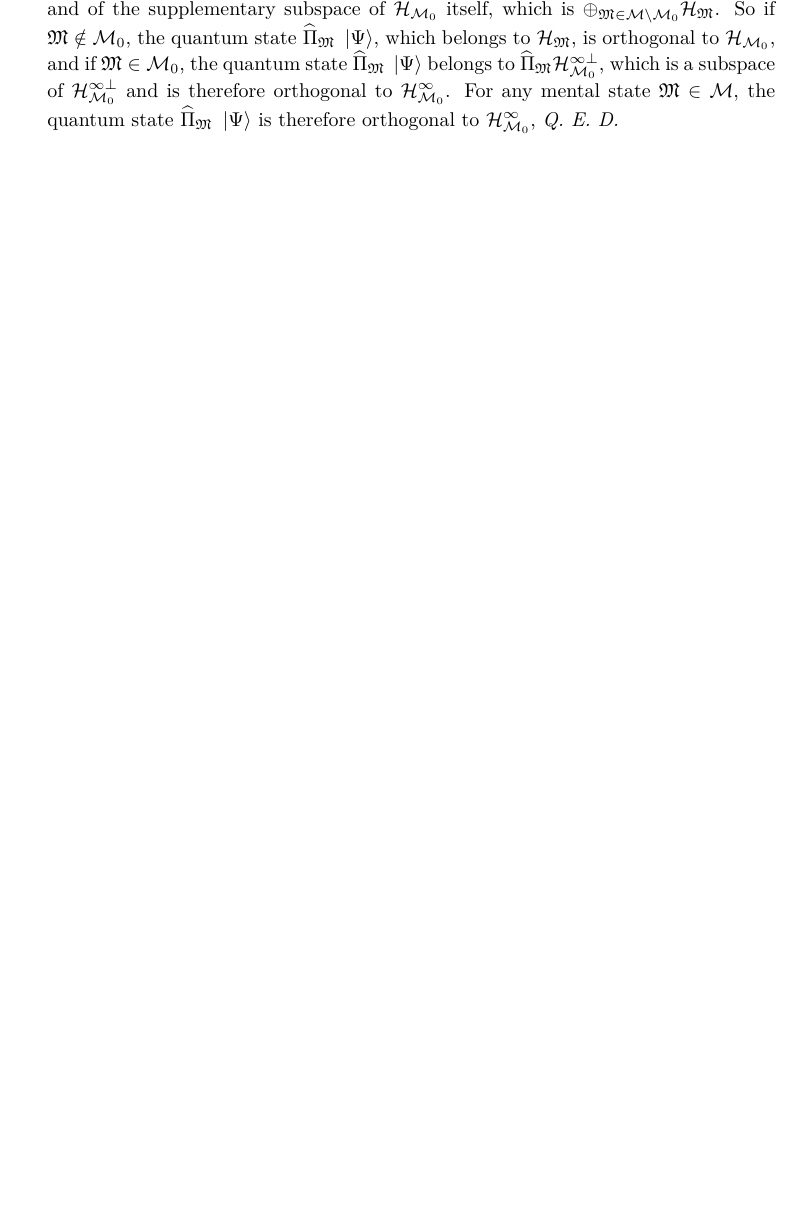
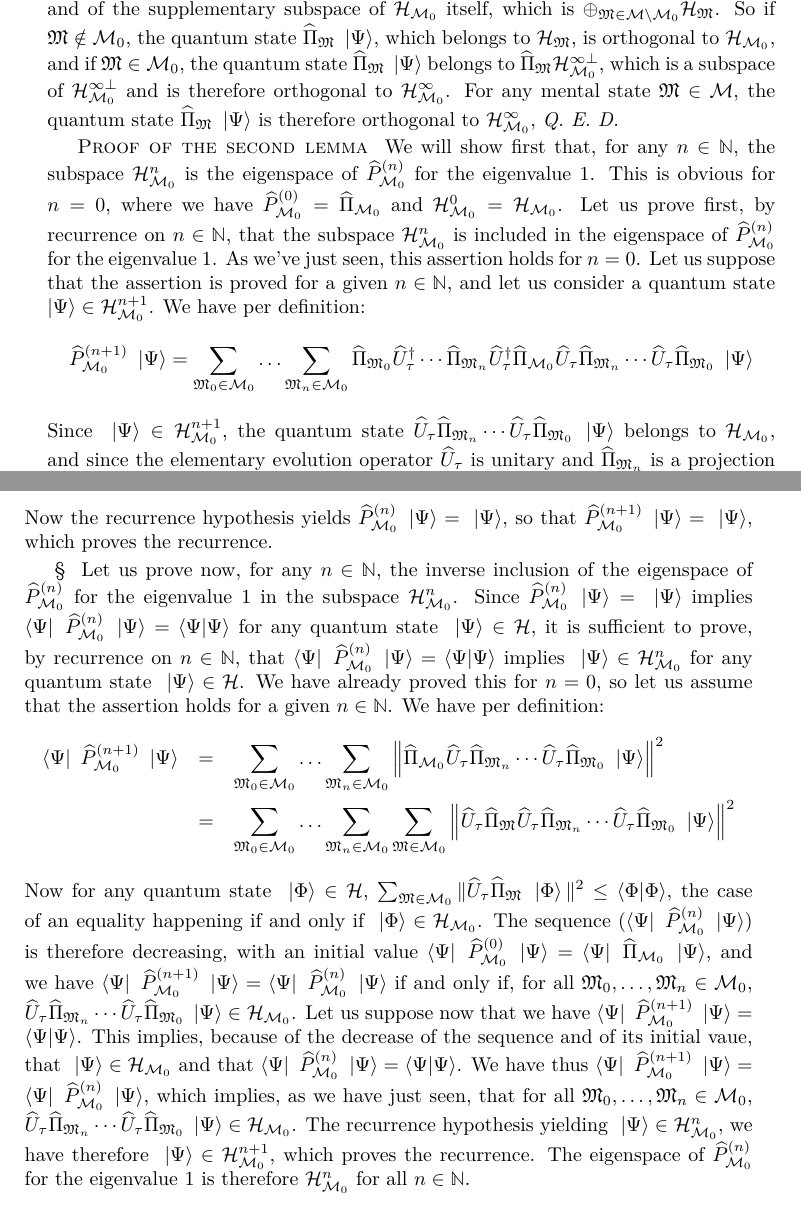
Before and after one commit to quantum-ethics/quantum-ethics, a LaTeX thesis (quantum-ethics.tex, which reads chapter-philosophical-issues.tex): part of page 69 of 99 before the commit and two parts of pages 69 and 70 of 99 after it, the two joined at a grey line, cut so that both start at the same text, the shorter picture padded with empty space. Compiled offline with pdfLaTeX.

Commit message:
Reincarnation theorem: Second lemma, first proof steps

```diff
--- a/chapter-philosophical-issues.tex
+++ b/chapter-philosophical-issues.tex
@@ -257,6 +257,23 @@ Let us write $\H_{\CMS_0}^\infty$ their intersection, $\H_{\CMS_0}^{\infty \perp
 
 \paragraphtitle{§} We can now prove the second part of the lemma: For any quantum state $\ket \Psi \in \H$ orthogonal to $\H_{\CMS_0}^\infty$, and any mental state $\cms \in \CMS$, the quantum state $\op \Pi_\cms \ket \Psi$ is orthogonal to $\H_{\CMS_0}^\infty$, too. Indeed, the supplementary subspace of $\H_{\CMS_0}^\infty$ is the orthogonal sum of its supplementary subspace in $\H_{\CMS_0}$, which is $\H_{\CMS_0}^{\infty \perp} = \operp_{\cms \in \CMS_0} \op \Pi_\cms \H_{\CMS_0}^{\infty \perp}$, and of the supplementary subspace of $\H_{\CMS_0}$ itself, which is $\operp_{\cms \in \CMS \setminus \CMS_0} \H_\cms$. So if $\cms \notin \CMS_0$, the quantum state $\op \Pi_\cms \ket \Psi$, which belongs to $\H_\cms$, is orthogonal to $\H_{\CMS_0}$, and if $\cms \in \CMS_0$, the quantum state $\op \Pi_\cms \ket \Psi$ belongs to $\op \Pi_\cms \H_{\CMS_0}^{\infty \perp}$, which is a subspace of $\H_{\CMS_0}^{\infty \perp}$ and is therefore orthogonal to $\H_{\CMS_0}^\infty$. For any mental state $\cms \in \CMS$, the quantum state $\op \Pi_\cms \ket \Psi$ is therefore orthogonal to $\H_{\CMS_0}^\infty$, \textit{Q.~E.~D.}
 
+\paragraphtitle{Proof of the second lemma} We will show first that, for any $n \in \IN$, the subspace $\H_{\CMS_0}^n$ is the eigenspace of $\op P_{\CMS_0}^{(n)}$ for the eigenvalue 1. This is obvious for $n = 0$, where we have $\op P_{\CMS_0}^{(0)} = \op \Pi_{\CMS_0}$ and $\H_{\CMS_0}^0 = \H_{\CMS_0}$. Let us prove first, by recurrence on $n \in \IN$, that the subspace $\H_{\CMS_0}^n$ is included in the eigenspace of $\op P_{\CMS_0}^{(n)}$ for the eigenvalue 1. As we've just seen, this assertion holds for $n = 0$. Let us suppose that the assertion is proved for a given $n \in \IN$, and let us consider a quantum state $\ket \Psi \in \H_{\CMS_0}^{n+1}$. We have per definition:
+\begin{equation*}
+\op P_{\CMS_0}^{(n+1)} \ket \Psi = \sum_{\cms_0 \in \CMS_0} \dotsc \sum_{\cms_n \in \CMS_0} \op \Pi_{\cms_0} \dop U_\tau \dotsm \op \Pi_{\cms_n} \dop U_\tau \op \Pi_{\CMS_0} \op U_\tau \op \Pi_{\cms_n} \dotsm \op U_\tau \op \Pi_{\cms_0} \ket \Psi
+\end{equation*}
+Since $\ket \Psi \in \H_{\CMS_0}^{n+1}$, the quantum state $\op U_\tau \op \Pi_{\cms_n} \dotsm \op U_\tau \op \Pi_{\cms_0} \ket \Psi$ belongs to $\H_{\CMS_0}$, and since the elementary evolution operator $\op U_\tau$ is unitary and $\op \Pi_{\cms_n}$ is a projection operator, we have $\op \Pi_{\cms_n} \dop U_\tau \op U_\tau \op \Pi_{\cms_n} = \op \Pi_{\cms_n}$, so that:
+\begin{equation*}
+\op P_{\CMS_0}^{(n+1)} \ket \Psi = \op P_{\CMS_0}^{(n)} \ket \Psi
+\end{equation*}
+Now the recurrence hypothesis yields $\op P_{\CMS_0}^{(n)} \ket \Psi = \ket \Psi$, so that $\op P_{\CMS_0}^{(n+1)} \ket \Psi = \ket \Psi$, which proves the recurrence.
+
+\paragraphtitle{§} Let us prove now, for any $n \in \IN$, the inverse inclusion of the eigenspace of $\op P_{\CMS_0}^{(n)}$ for the eigenvalue 1 in the subspace $\H_{\CMS_0}^n$. Since $\op P_{\CMS_0}^{(n)} \ket \Psi = \ket \Psi$ implies $\bra \Psi \op P_{\CMS_0}^{(n)} \ket \Psi = \braket \Psi \Psi$ for any quantum state $\ket \Psi \in \H$, it is sufficient to prove, by recurrence on $n \in \IN$, that $\bra \Psi \op P_{\CMS_0}^{(n)} \ket \Psi = \braket \Psi \Psi$ implies $\ket \Psi \in \H_{\CMS_0}^n$ for any quantum state $\ket \Psi \in \H$. We have already proved this for $n = 0$, so let us assume that the assertion holds for a given $n \in \IN$. We have per definition:
+\begin{eqnarray*}
+\bra \Psi \op P_{\CMS_0}^{(n+1)} \ket \Psi & = & \sum_{\cms_0 \in \CMS_0} \dotsc \sum_{\cms_n \in \CMS_0} \left\| \op \Pi_{\CMS_0} \op U_\tau \op \Pi_{\cms_n} \dotsm \op U_\tau \op \Pi_{\cms_0} \ket \Psi \right\|^2 \\
+& = & \sum_{\cms_0 \in \CMS_0} \dotsc \sum_{\cms_n \in \CMS_0} \sum_{\cms \in \CMS_0} \left\| \op U_\tau \op \Pi_\cms \op U_\tau \op \Pi_{\cms_n} \dotsm \op U_\tau \op \Pi_{\cms_0} \ket \Psi \right\|^2
+\end{eqnarray*}
+Now for any quantum state $\ket \Phi \in \H$, $\sum_{\cms \in \CMS_0} \| \op U_\tau \op \Pi_\cms \ket \Phi \|^2 \leq \braket \Phi \Phi$, the case of an equality happening if and only if $\ket \Phi \in \H_{\CMS_0}$. The sequence $(\bra \Psi \op P_{\CMS_0}^{(n)} \ket \Psi)$ is therefore decreasing, with an initial value $\bra \Psi \op P_{\CMS_0}^{(0)} \ket \Psi = \bra \Psi \op \Pi_{\CMS_0} \ket \Psi$, and we have $\bra \Psi \op P_{\CMS_0}^{(n+1)} \ket \Psi = \bra \Psi \op P_{\CMS_0}^{(n)} \ket \Psi$ if and only if, for all $\cms_0, \dotsc, \cms_n \in \CMS_0$, $\op U_\tau \op \Pi_{\cms_n} \dotsm \op U_\tau \op \Pi_{\cms_0} \ket \Psi \in \H_{\CMS_0}$. Let us suppose now that we have $\bra \Psi \op P_{\CMS_0}^{(n+1)} \ket \Psi = \braket \Psi \Psi$. This implies, because of the decrease of the sequence and of its initial vaue, that $\ket \Psi \in \H_{\CMS_0}$ and that $\bra \Psi \op P_{\CMS_0}^{(n)} \ket \Psi = \braket \Psi \Psi$. We have thus $\bra \Psi \op P_{\CMS_0}^{(n+1)} \ket \Psi = \bra \Psi \op P_{\CMS_0}^{(n)} \ket \Psi$, which implies, as we have just seen, that for all $\cms_0, \dotsc, \cms_n \in \CMS_0$, $\op U_\tau \op \Pi_{\cms_n} \dotsm \op U_\tau \op \Pi_{\cms_0} \ket \Psi \in \H_{\CMS_0}$. The recurrence hypothesis yielding $\ket \Psi \in \H_{\CMS_0}^n$, we have therefore $\ket \Psi \in \H_{\CMS_0}^{n+1}$, which proves the recurrence. The eigenspace of $\op P_{\CMS_0}^{(n)}$ for the eigenvalue 1 is therefore $\H_{\CMS_0}^n$ for all $n \in \IN$.
+
 %TODO: Philosophical issues: Thought experiments
 %\chapter{Thought experiments}
 
```
